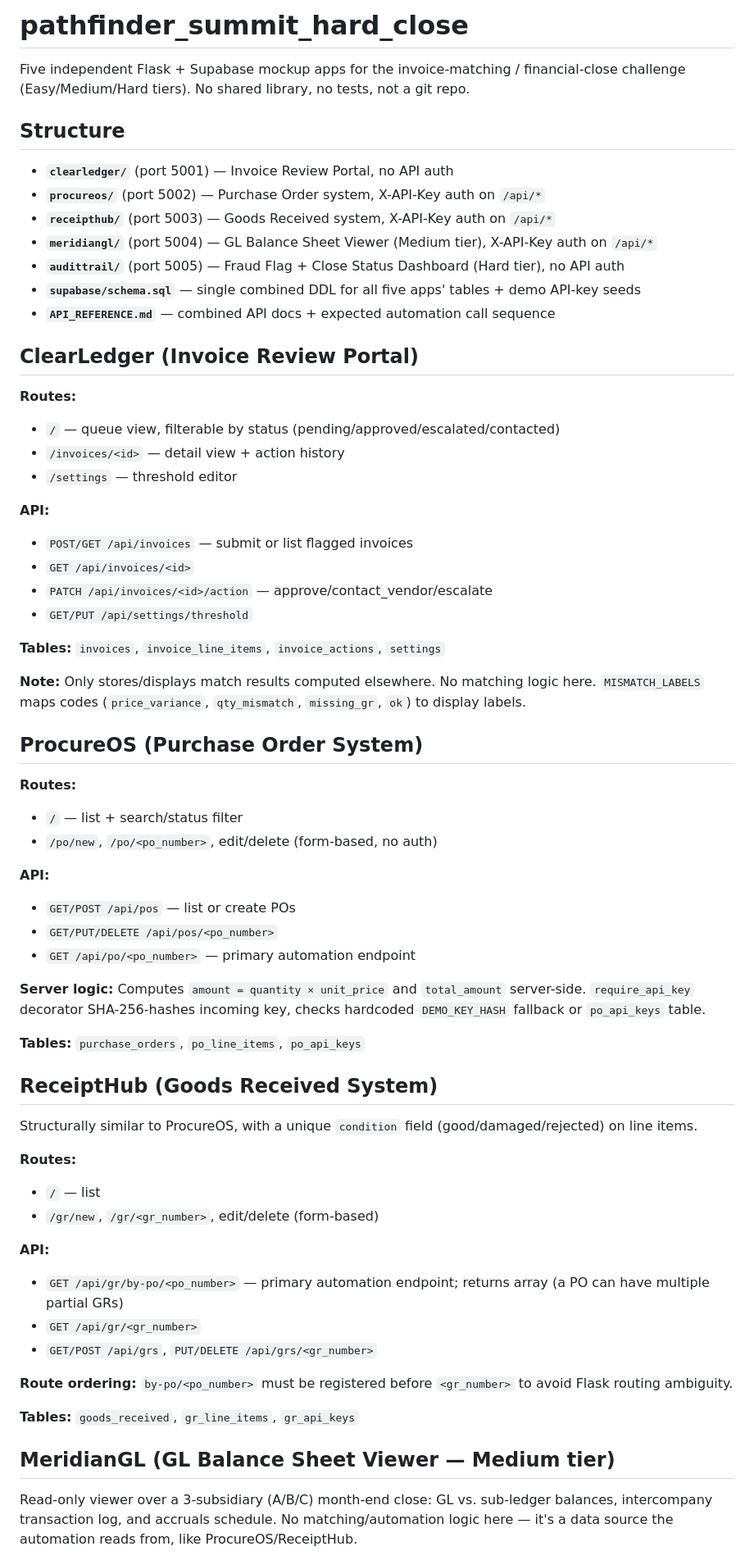
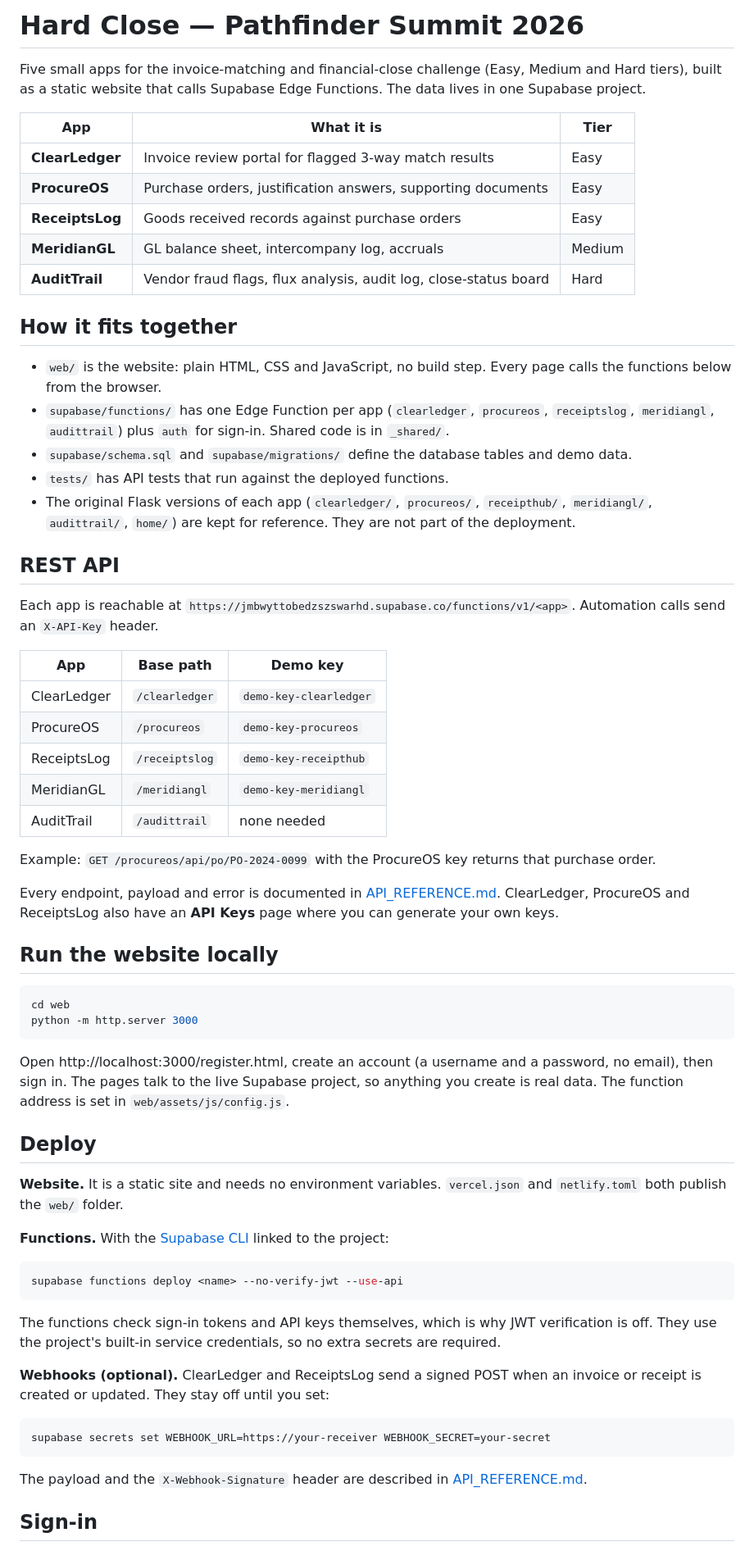
Before and after one commit to shreya-aapf/pathfinder_summit_hard_close, a Markdown page: README.md, the part around one of its changes. Shown at 82% size. Drawn GitHub-style.

Commit message:
Rewrite README for the static web app and Edge Functions setup
Co-Authored-By: Claude Sonnet 5.5 <noreply@anthropic.com>

````diff
--- a/README.md
+++ b/README.md
@@ -1,67 +1,67 @@
-# pathfinder_summit_hard_close
+# Hard Close — Pathfinder Summit 2026
 
-Five independent Flask + Supabase mockup apps for the invoice-matching / financial-close challenge (Easy/Medium/Hard tiers). No shared library, no tests, not a git repo.
+Five small apps for the invoice-matching and financial-close challenge (Easy, Medium and Hard tiers), built as a static website that calls Supabase Edge Functions. The data lives in one Supabase project.
 
-## Structure
+| App | What it is | Tier |
+|---|---|---|
+| **ClearLedger** | Invoice review portal for flagged 3-way match results | Easy |
+| **ProcureOS** | Purchase orders, justification answers, supporting documents | Easy |
+| **ReceiptsLog** | Goods received records against purchase orders | Easy |
+| **MeridianGL** | GL balance sheet, intercompany log, accruals | Medium |
+| **AuditTrail** | Vendor fraud flags, flux analysis, audit log, close-status board | Hard |
 
-- **`clearledger/`** (port 5001) — Invoice Review Portal, no API auth
-- **`procureos/`** (port 5002) — Purchase Order system, X-API-Key auth on `/api/*`
-- **`receipthub/`** (port 5003) — Goods Received system, X-API-Key auth on `/api/*`
-- **`meridiangl/`** (port 5004) — GL Balance Sheet Viewer (Medium tier), X-API-Key auth on `/api/*`
-- **`audittrail/`** (port 5005) — Fraud Flag + Close Status Dashboard (Hard tier), no API auth
-- **`supabase/schema.sql`** — single combined DDL for all five apps' tables + demo API-key seeds
-- **`API_REFERENCE.md`** — combined API docs + expected automation call sequence
+## How it fits together
 
-## ClearLedger (Invoice Review Portal)
+- `web/` is the website: plain HTML, CSS and JavaScript, no build step. Every page calls the functions below from the browser.
+- `supabase/functions/` has one Edge Function per app (`clearledger`, `procureos`, `receiptslog`, `meridiangl`, `audittrail`) plus `auth` for sign-in. Shared code is in `_shared/`.
+- `supabase/schema.sql` and `supabase/migrations/` define the database tables and demo data.
+- `tests/` has API tests that run against the deployed functions.
+- The original Flask versions of each app (`clearledger/`, `procureos/`, `receipthub/`, `meridiangl/`, `audittrail/`, `home/`) are kept for reference. They are not part of the deployment.
 
-**Routes:**
-- `/` — queue view, filterable by status (pending/approved/escalated/contacted)
-- `/invoices/<id>` — detail view + action history
-- `/settings` — threshold editor
+## REST API
 
-**API:**
-- `POST/GET /api/invoices` — submit or list flagged invoices
-- `GET /api/invoices/<id>`
-- `PATCH /api/invoices/<id>/action` — approve/contact_vendor/escalate
-- `GET/PUT /api/settings/threshold`
+Each app is reachable at `https://jmbwyttobedzszswarhd.supabase.co/functions/v1/<app>`. Automation calls send an `X-API-Key` header.
 
-**Tables:** `invoices`, `invoice_line_items`, `invoice_actions`, `settings`
+| App | Base path | Demo key |
+|---|---|---|
+| ClearLedger | `/clearledger` | `demo-key-clearledger` |
+| ProcureOS | `/procureos` | `demo-key-procureos` |
+| ReceiptsLog | `/receiptslog` | `demo-key-receipthub` |
+| MeridianGL | `/meridiangl` | `demo-key-meridiangl` |
+| AuditTrail | `/audittrail` | none needed |
 
-**Note:** Only stores/displays match results computed elsewhere. No matching logic here. `MISMATCH_LABELS` maps codes (`price_variance`, `qty_mismatch`, `missing_gr`, `ok`) to display labels.
+Example: `GET /procureos/api/po/PO-2024-0099` with the ProcureOS key returns that purchase order.
 
-## ProcureOS (Purchase Order System)
+Every endpoint, payload and error is documented in [API_REFERENCE.md](API_REFERENCE.md). ClearLedger, ProcureOS and ReceiptsLog also have an **API Keys** page where you can generate your own keys.
 
-**Routes:**
-- `/` — list + search/status filter
-- `/po/new`, `/po/<po_number>`, edit/delete (form-based, no auth)
+## Run the website locally
 
-**API:**
-- `GET/POST /api/pos` — list or create POs
-- `GET/PUT/DELETE /api/pos/<po_number>`
-- `GET /api/po/<po_number>` — primary automation endpoint
+```bash
+cd web
+python -m http.server 3000
+```
 
-**Server logic:** Computes `amount = quantity × unit_price` and `total_amount` server-side. `require_api_key` decorator SHA-256-hashes incoming key, checks hardcoded `DEMO_KEY_HASH` fallback or `po_api_keys` table.
+Open http://localhost:3000/register.html, create an account (a username and a password, no email), then sign in. The pages talk to the live Supabase project, so anything you create is real data. The function address is set in `web/assets/js/config.js`.
 
-**Tables:** `purchase_orders`, `po_line_items`, `po_api_keys`
+## Deploy
 
-## ReceiptHub (Goods Received System)
+**Website.** It is a static site and needs no environment variables. `vercel.json` and `netlify.toml` both publish the `web/` folder.
 
-Structurally similar to ProcureOS, with a unique `condition` field (good/damaged/rejected) on line items.
+**Functions.** With the [Supabase CLI](https://supabase.com/docs/guides/cli) linked to the project:
 
-**Routes:**
-- `/` — list
-- `/gr/new`, `/gr/<gr_number>`, edit/delete (form-based)
+```bash
+supabase functions deploy <name> --no-verify-jwt --use-api
+```
 
-**API:**
-- `GET /api/gr/by-po/<po_number>` — primary automation endpoint; returns array (a PO can have multiple partial GRs)
-- `GET /api/gr/<gr_number>`
-- `GET/POST /api/grs`, `PUT/DELETE /api/grs/<gr_number>`
+The functions check sign-in tokens and API keys themselves, which is why JWT verification is off. They use the project's built-in service credentials, so no extra secrets are required.
 
-**Route ordering:** `by-po/<po_number>` must be registered before `<gr_number>` to avoid Flask routing ambiguity.
+**Webhooks (optional).** ClearLedger and ReceiptsLog send a signed POST when an invoice or receipt is created or updated. They stay off until you set:
 
-**Tables:** `goods_received`, `gr_line_items`, `gr_api_keys`
+```bash
+supabase secrets set WEBHOOK_URL=https://your-receiver WEBHOOK_SECRET=your-secret
+```
 
-## MeridianGL (GL Balance Sheet Viewer — Medium tier)
+The payload and the `X-Webhook-Signature` header are described in [API_REFERENCE.md](API_REFERENCE.md).
 
-Read-only viewer over a 3-subsidiary (A/B/C) month-end close: GL vs. sub-ledger balances, intercompany transaction log, and accruals schedule. No matching/automation logic here — it's a data source the automation reads from, like ProcureOS/ReceiptHub.
+## Sign-in
 
````
Also changed, not shown: other parts of README.md (+13 -69 lines).
